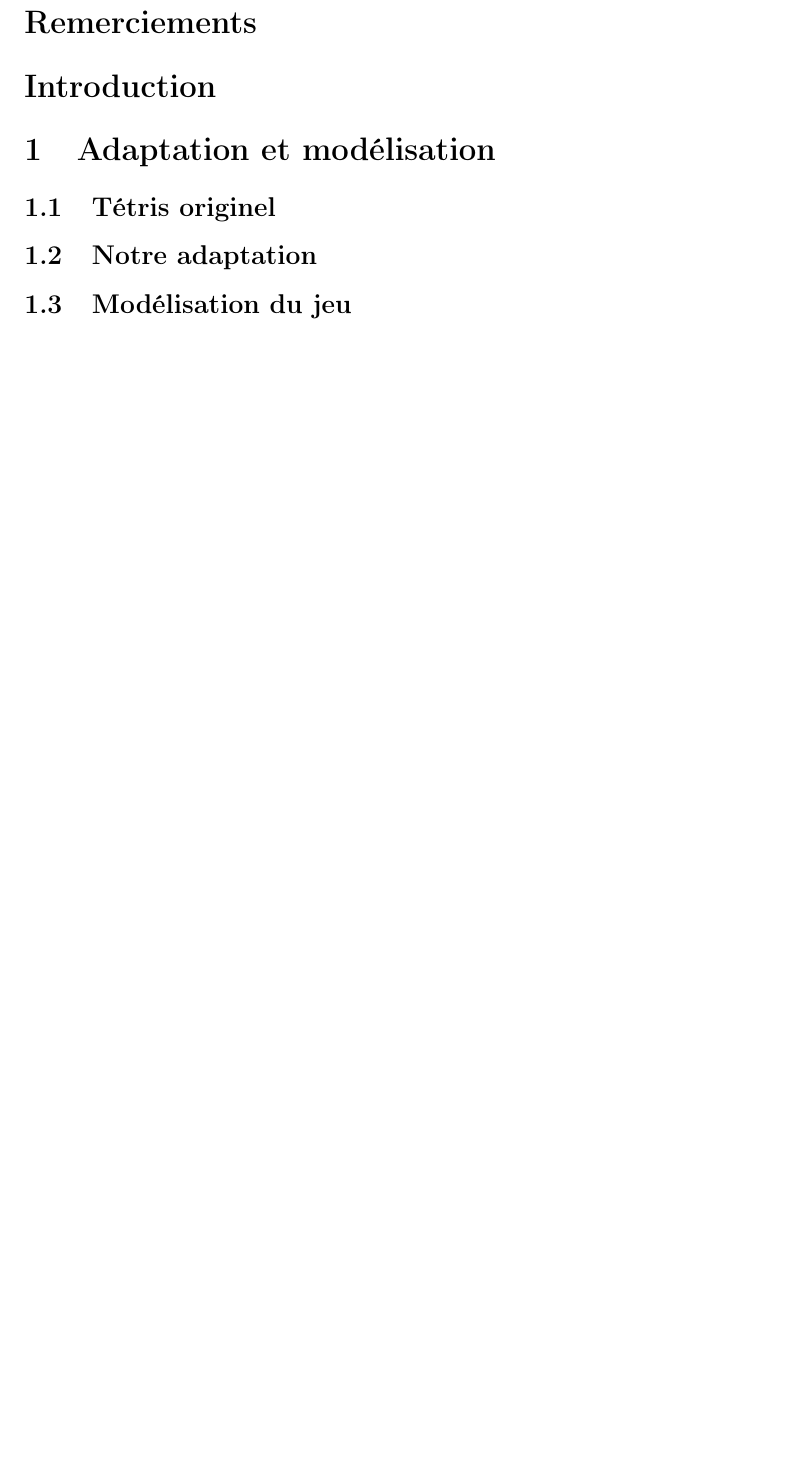
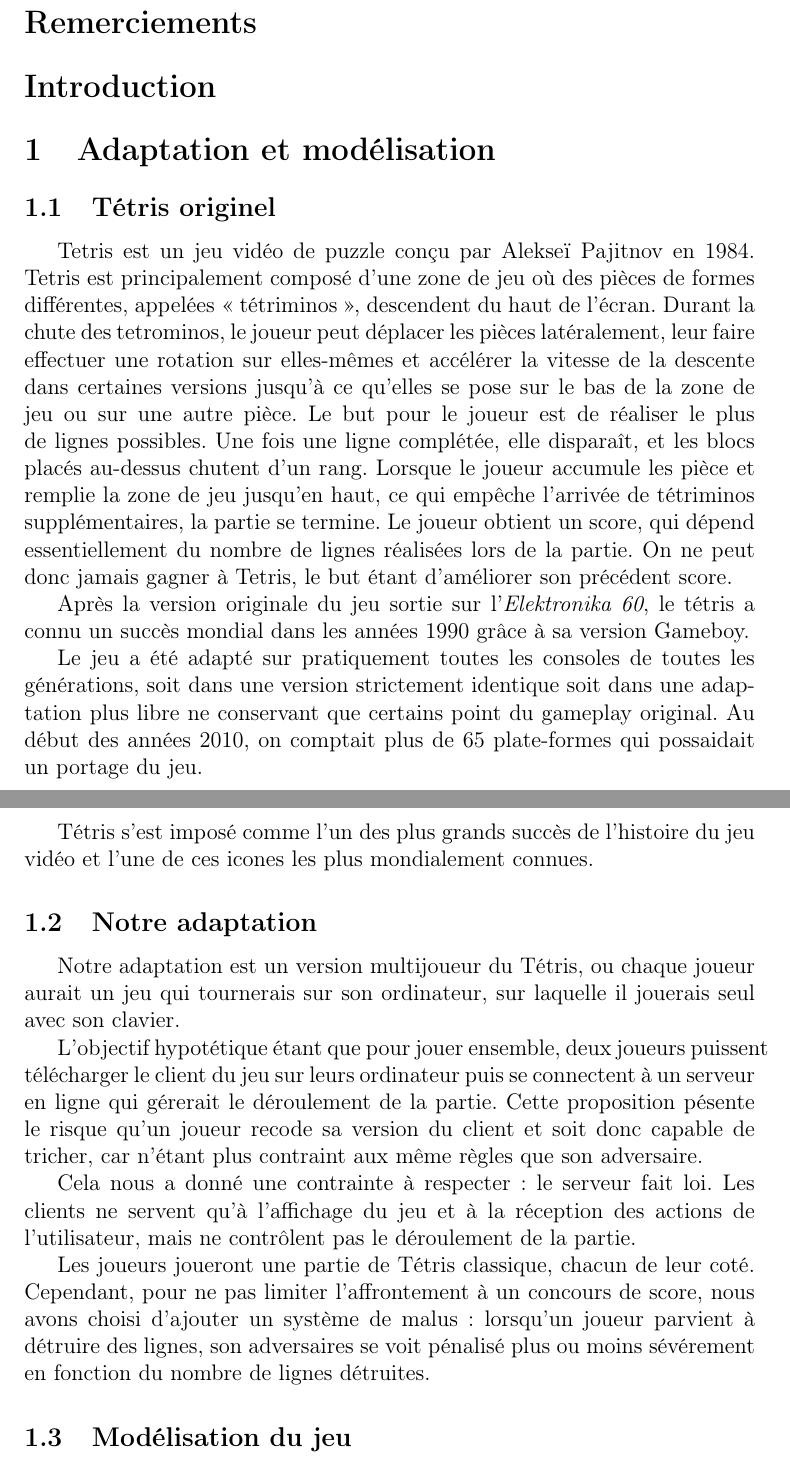
Before and after one commit to UlbrecFR/Tetris, a LaTeX document (rapport/rapportTetris.tex): part of the page before the commit and two parts of pages 1 and 2 of 3 after it, the two joined at a grey line, cut so that both start at the same text, the shorter picture padded with empty space. Compiled offline with pdfLaTeX.

Commit message:
Vac added + report

```diff
--- a/rapport/rapportTetris.tex
+++ b/rapport/rapportTetris.tex
@@ -21,8 +21,25 @@
 
 \section{Adaptation et modélisation}
 	\subsection{Tétris originel}
+		Tetris est un jeu vidéo de puzzle conçu par Alekseï Pajitnov en 1984. Tetris est principalement composé d'une zone de jeu où des pièces de formes différentes, appelées « tétriminos », descendent du haut de l'écran.
+		Durant la chute des tetrominos, le joueur peut déplacer les pièces latéralement, leur faire effectuer une rotation sur elles-mêmes et accélérer la vitesse de la descente dans certaines versions jusqu'à ce qu'elles se pose sur le bas de la zone de jeu ou sur une autre pièce.
+		Le but pour le joueur est de réaliser le plus de lignes possibles. Une fois une ligne complétée, elle disparaît, et les blocs placés au-dessus chutent d'un rang.
+		Lorsque le joueur accumule les pièce et remplie la zone de jeu jusqu’en haut, ce qui empêche l'arrivée de tétriminos supplémentaires, la partie se termine. Le joueur obtient un score, qui dépend essentiellement du nombre de lignes réalisées lors de la partie. On ne peut donc jamais gagner à Tetris, le but étant d’améliorer son précédent score.
+
+		Après la version originale du jeu sortie sur l'\textit{Elektronika 60}, le tétris a connu un succès mondial dans les années 1990 grâce à sa version Gameboy.
+
+		Le jeu a été adapté sur pratiquement toutes les consoles de toutes les générations, soit dans une version strictement identique soit dans une adaptation plus libre ne conservant que certains point du gameplay original. Au début des années 2010, on comptait plus de 65 plate-formes qui possaidait un portage du jeu.
+
+		Tétris s'est imposé comme l'un des plus grands succès de l'histoire du jeu vidéo et l'une de ces icones les plus mondialement connues.
 
 	\subsection{Notre adaptation}
+		Notre adaptation est un version multijoueur du Tétris, ou chaque joueur aurait un jeu qui tournerais sur son ordinateur, sur laquelle il jouerais seul avec son clavier.
+
+		L'objectif hypotétique étant que pour jouer ensemble, deux joueurs puissent télécharger le client du jeu sur leurs ordinateur puis se connectent à un serveur en ligne qui gérerait le déroulement de la partie. Cette proposition pésente le risque qu'un joueur recode sa version du client et soit donc capable de tricher, car n'étant plus contraint aux même règles que son adversaire.
+
+		Cela nous a donné une contrainte à respecter : le serveur fait loi. Les clients ne servent qu'à l'affichage du jeu et à la réception des actions de l'utilisateur, mais ne contrôlent pas le déroulement de la partie.
+
+		Les joueurs joueront une partie de Tétris classique, chacun de leur coté. Cependant, pour ne pas limiter l'affrontement à un concours de score, nous avons choisi d'ajouter un système de malus : lorsqu'un joueur parvient à détruire des lignes, son adversaires se voit pénalisé plus ou moins sévérement en fonction du nombre de lignes détruites.
 
 	\subsection{Modélisation du jeu}
 
```
Also changed, not shown: CMakeLists.txt (+7 -0 lines), rapport/rapportTetris.tex (26 more changed lines), 1 other file.
